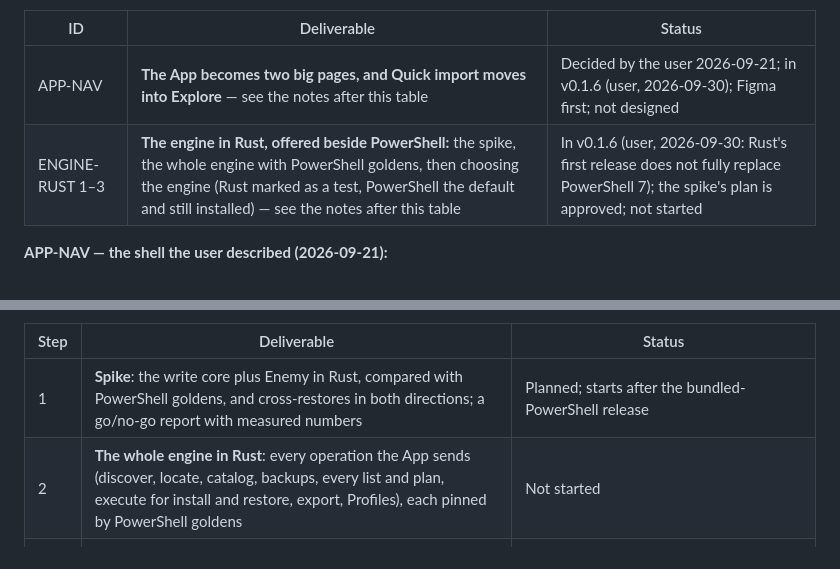
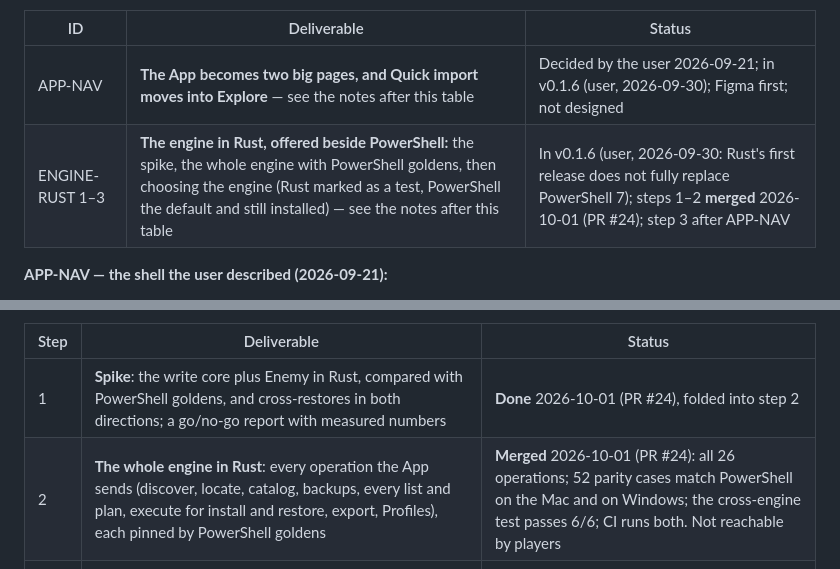
Before and after one commit to JerryLove77/aimloom, a Markdown page: ROADMAP.md, 2 parts joined by grey strips. Rendered like a GitHub page.

Commit message:
docs(roadmap): ENGINE-RUST steps 1 and 2 are merged

```diff
--- a/ROADMAP.md
+++ b/ROADMAP.md
@@ -149,7 +149,7 @@ yet; the code slim-down's second step, the Quick import redesign and everything
 | ID | Deliverable | Status |
 |---|---|---|
 | APP-NAV | **The App becomes two big pages, and Quick import moves into Explore** — see the notes after this table | Decided by the user 2026-09-21; in v0.1.6 (user, 2026-09-30); Figma first; not designed |
-| ENGINE-RUST 1–3 | **The engine in Rust, offered beside PowerShell:** the spike, the whole engine with PowerShell goldens, then choosing the engine (Rust marked as a test, PowerShell the default and still installed) — see the notes after this table | In v0.1.6 (user, 2026-09-30: Rust's first release does not fully replace PowerShell 7); the spike's plan is approved; not started |
+| ENGINE-RUST 1–3 | **The engine in Rust, offered beside PowerShell:** the spike, the whole engine with PowerShell goldens, then choosing the engine (Rust marked as a test, PowerShell the default and still installed) — see the notes after this table | In v0.1.6 (user, 2026-09-30: Rust's first release does not fully replace PowerShell 7); steps 1–2 **merged** 2026-10-01 (PR #24); step 3 after APP-NAV |
 
 **APP-NAV — the shell the user described (2026-09-21):**
 - The App's sidebar becomes **two top-level pages** instead of one flat list: **更改配置** (what
@@ -199,8 +199,8 @@ lives inside `Aimloom.exe`), the Setup picks the first one, and Settings can cha
 
 | Step | Deliverable | Status |
 |---|---|---|
-| 1 | **Spike**: the write core plus Enemy in Rust, compared with PowerShell goldens, and cross-restores in both directions; a go/no-go report with measured numbers | Planned; starts after the bundled-PowerShell release |
-| 2 | **The whole engine in Rust**: every operation the App sends (discover, locate, catalog, backups, every list and plan, execute for install and restore, export, Profiles), each pinned by PowerShell goldens | Not started |
+| 1 | **Spike**: the write core plus Enemy in Rust, compared with PowerShell goldens, and cross-restores in both directions; a go/no-go report with measured numbers | **Done** 2026-10-01 (PR #24), folded into step 2 |
+| 2 | **The whole engine in Rust**: every operation the App sends (discover, locate, catalog, backups, every list and plan, execute for install and restore, export, Profiles), each pinned by PowerShell goldens | **Merged** 2026-10-01 (PR #24): all 26 operations; 52 parity cases match PowerShell on the Mac and on Windows; the cross-engine test passes 6/6; CI runs both. Not reachable by players |
 | 3 | **Choosing the engine**: the Setup's choice (PowerShell default, Rust marked as a test) and the Settings switch under the rules above; one stored choice read by the App before it starts a worker; reports and the Privacy page name the engine. Beta first, then stable | Not started; the Setup page needs a change to the pinned `installer.nsi` template (or a hooks-only fallback); where the choice is stored is open |
 | 4 | **Rust becomes the default**; PowerShell stays an option | Not started |
 | 5 | **PowerShell removed**: a small Setup and a Rust ZIP; decide the console wizard's future (`安装配置.cmd` / `恢复配置.cmd`); CLAUDE.md, both READMEs and the site copy updated | Not started |
```
Also changed, not shown: other parts of ROADMAP.md (+1 -1 lines).
